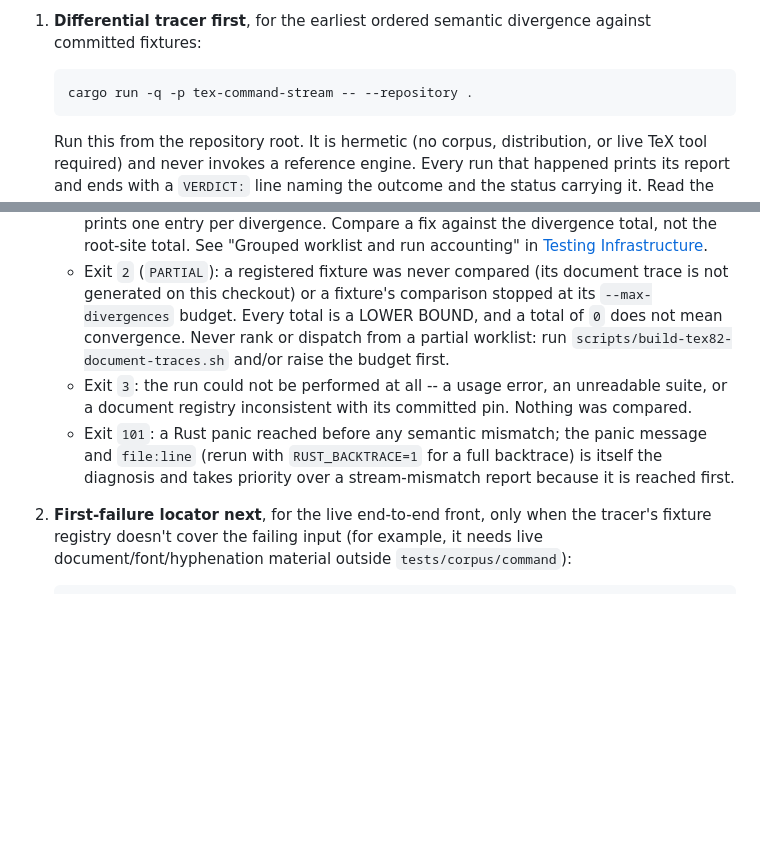
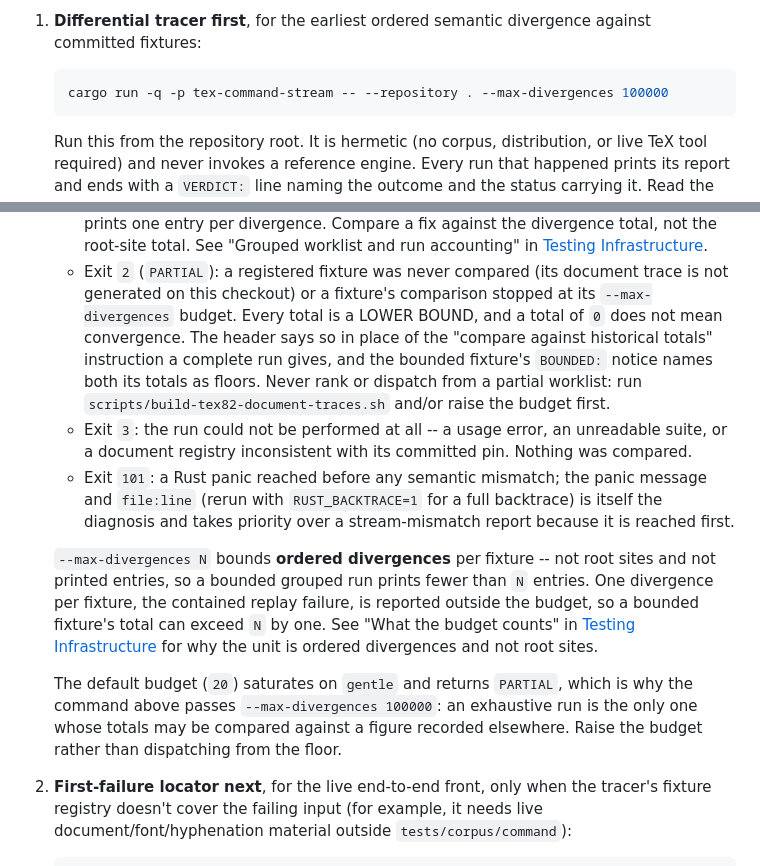
Before and after one commit to phulin/umber, a Markdown page: docs/canonical_divergence_workflow.md, 2 parts joined by grey strips. Drawn GitHub-style; blank space fills up the shorter version.

````diff
--- a/docs/canonical_divergence_workflow.md
+++ b/docs/canonical_divergence_workflow.md
@@ -57,7 +57,7 @@ away from.
    divergence against committed fixtures:
 
    ```bash
-   cargo run -q -p tex-command-stream -- --repository .
+   cargo run -q -p tex-command-stream -- --repository . --max-divergences 100000
    ```
 
    Run this from the repository root. It is hermetic (no corpus,
@@ -80,9 +80,12 @@ away from.
    - Exit `2` (`PARTIAL`): a registered fixture was never compared (its
      document trace is not generated on this checkout) or a fixture's
      comparison stopped at its `--max-divergences` budget. Every total is a
-     LOWER BOUND, and a total of `0` does not mean convergence. Never rank or
-     dispatch from a partial worklist: run
-     `scripts/build-tex82-document-traces.sh` and/or raise the budget first.
+     LOWER BOUND, and a total of `0` does not mean convergence. The header
+     says so in place of the "compare against historical totals" instruction
+     a complete run gives, and the bounded fixture's `BOUNDED:` notice names
+     both its totals as floors. Never rank or dispatch from a partial
+     worklist: run `scripts/build-tex82-document-traces.sh` and/or raise the
+     budget first.
    - Exit `3`: the run could not be performed at all -- a usage error, an
      unreadable suite, or a document registry inconsistent with its committed
      pin. Nothing was compared.
@@ -90,6 +93,20 @@ away from.
      message and `file:line` (rerun with `RUST_BACKTRACE=1` for a full
      backtrace) is itself the diagnosis and takes priority over a
      stream-mismatch report because it is reached first.
+
+   `--max-divergences N` bounds **ordered divergences** per fixture -- not
+   root sites and not printed entries, so a bounded grouped run prints fewer
+   than `N` entries. One divergence per fixture, the contained replay failure,
+   is reported outside the budget, so a bounded fixture's total can exceed `N`
+   by one. See "What the budget counts" in
+   [Testing Infrastructure](testing_infrastructure.md) for why the unit is
+   ordered divergences and not root sites.
+
+   The default budget (`20`) saturates on `gentle` and returns `PARTIAL`,
+   which is why the command above passes `--max-divergences 100000`: an
+   exhaustive run is the only one whose totals may be compared against a
+   figure recorded elsewhere. Raise the budget rather than dispatching from
+   the floor.
 
 2. **First-failure locator next**, for the live end-to-end front, only when
    the tracer's fixture registry doesn't cover the failing input (for
````
Also changed, not shown: docs/testing_infrastructure.md (+80 -5 lines).
